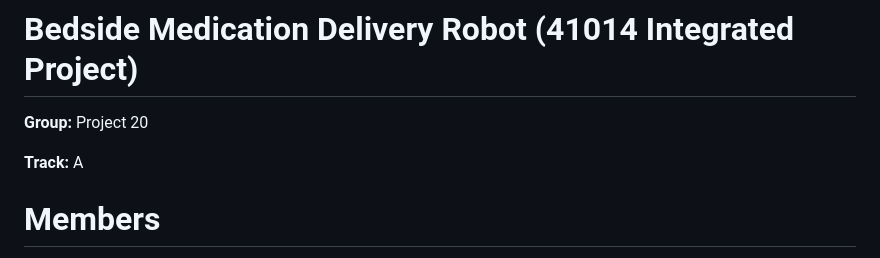
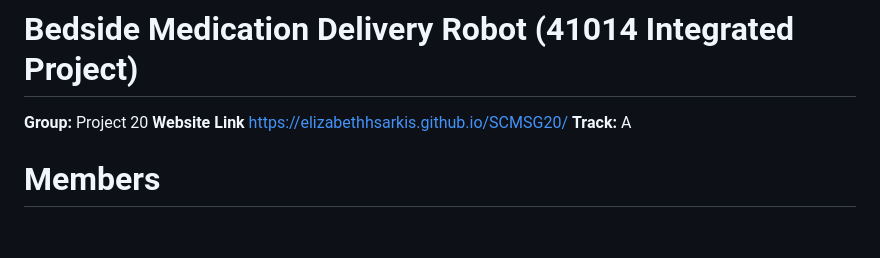
Before and after one commit to elizabethhsarkis/SCMSG20, a Markdown page: README.md, the part around the change. Drawn GitHub-style; blank space fills up the shorter version.

Commit message:
Add website link to README

```diff
--- a/README.md
+++ b/README.md
@@ -1,6 +1,6 @@
 # Bedside Medication Delivery Robot (41014 Integrated Project)
 **Group:** Project 20
-
+**Website Link** https://elizabethhsarkis.github.io/SCMSG20/
 **Track:** A
 
 # Members
```
